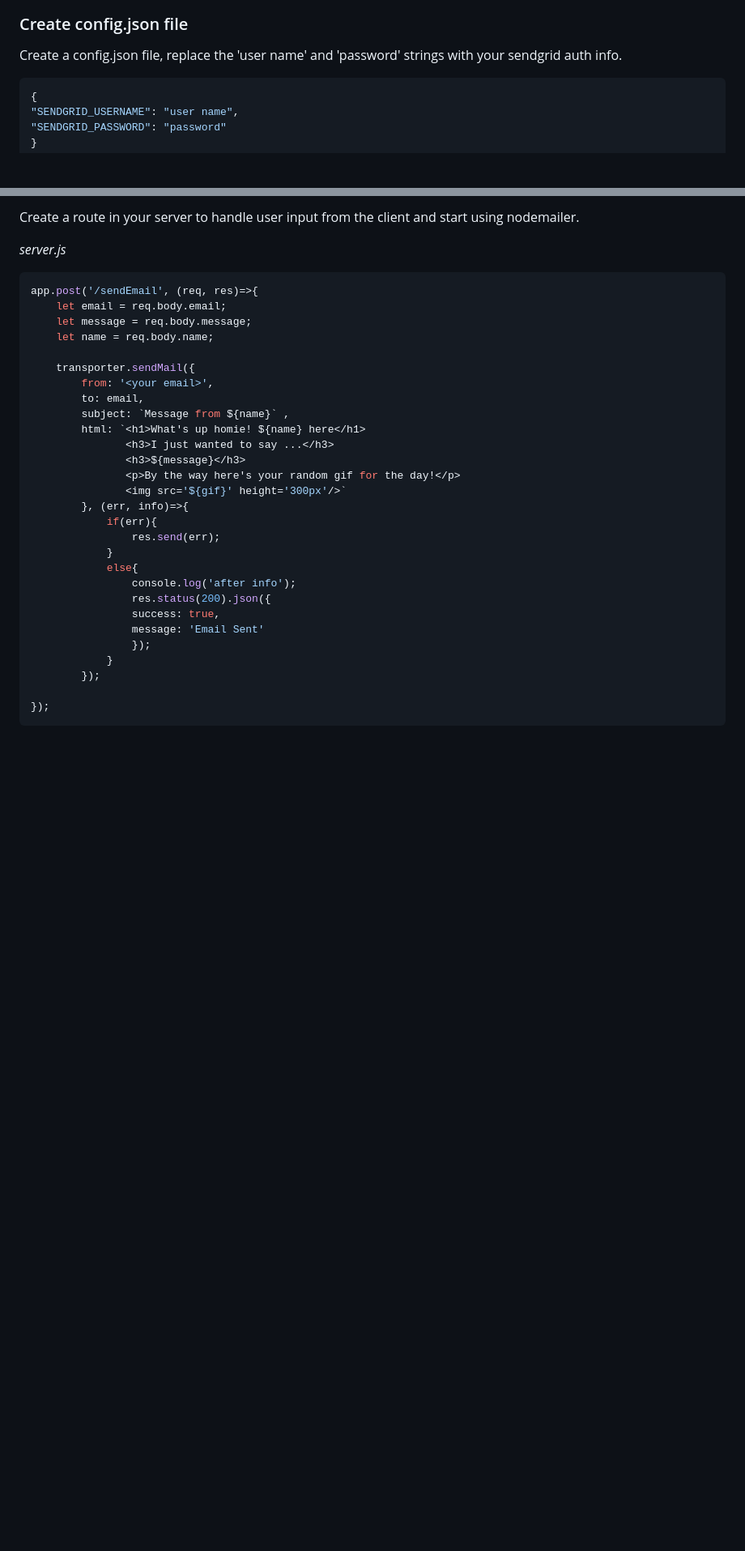
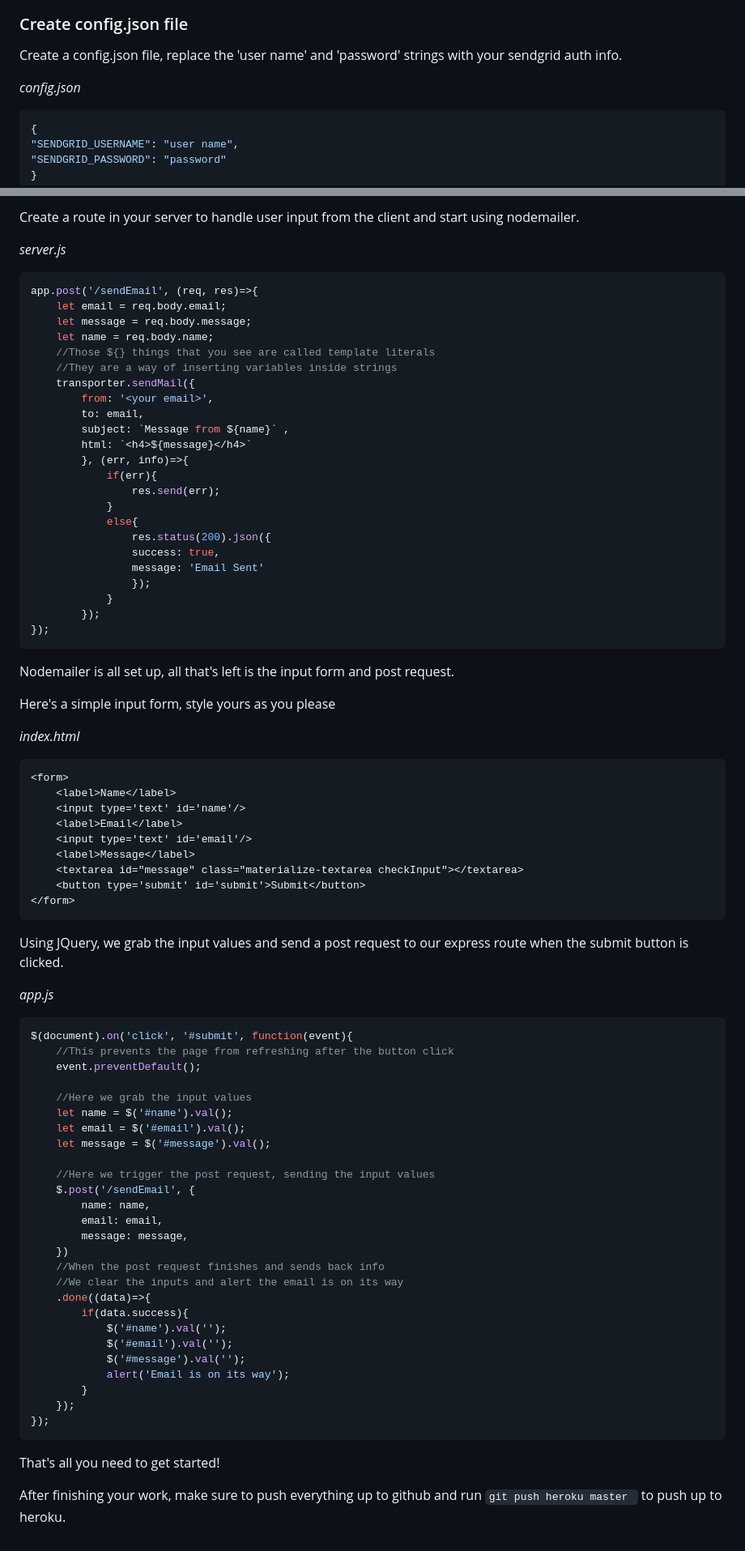
Before and after one commit to crisayala16/nodemailer-heroku-sendgrid-tutorial, a Markdown page: README.md, 2 parts joined by grey strips. Shown: that part at 81% size. Rendered like a GitHub page; blank space fills up the shorter version.

````diff
--- a/README.md
+++ b/README.md
@@ -37,6 +49,7 @@
 
 Create a config.json file, replace the 'user name' and 'password' strings with your sendgrid auth info.
 
+*config.json*
 ```json
 {
 "SENDGRID_USERNAME": "user name",
@@ -121,28 +140,76 @@ app.post('/sendEmail', (req, res)=>{
     let email = req.body.email;
     let message = req.body.message;
     let name = req.body.name;
-
+    //Those ${} things that you see are called template literals
+    //They are a way of inserting variables inside strings
     transporter.sendMail({
         from: '<your email>',
         to: email,
         subject: `Message from ${name}` ,
-        html: `<h1>What's up homie! ${name} here</h1>
-               <h3>I just wanted to say ...</h3>
-               <h3>${message}</h3>
-               <p>By the way here's your random gif for the day!</p>
-               <img src='${gif}' height='300px'/>`
+        html: `<h4>${message}</h4>`
         }, (err, info)=>{
             if(err){
                 res.send(err);
             }
             else{
-                console.log('after info');
                 res.status(200).json({
                 success: true,
                 message: 'Email Sent'
                 });
             }
         });
-
 });
 ```
+
+Nodemailer is all set up, all that's left is the input form and post request.
+
+Here's a simple input form, style yours as you please
+
+*index.html*
+```html
+<form>
+    <label>Name</label>
+    <input type='text' id='name'/>
+    <label>Email</label>
+    <input type='text' id='email'/>
+    <label>Message</label>
+    <textarea id="message" class="materialize-textarea checkInput"></textarea>
+    <button type='submit' id='submit'>Submit</button>
+</form>
+```
+
+Using JQuery, we grab the input values and send a post request to our express route when the submit button is clicked.
+
+*app.js*
+```js
+$(document).on('click', '#submit', function(event){
+    //This prevents the page from refreshing after the button click
+    event.preventDefault();
+
+    //Here we grab the input values
+    let name = $('#name').val();
+    let email = $('#email').val();
+    let message = $('#message').val();
+
+    //Here we trigger the post request, sending the input values
+    $.post('/sendEmail', {
+        name: name,
+        email: email,
+        message: message,
+    })
+    //When the post request finishes and sends back info
+    //We clear the inputs and alert the email is on its way
+    .done((data)=>{
+        if(data.success){
+            $('#name').val('');
+            $('#email').val('');
+            $('#message').val('');
+            alert('Email is on its way');
+        }
+    });
+});
+```
+
+That's all you need to get started!
+
+After finishing your work, make sure to push everything up to github and run ```git push heroku master ``` to push up to heroku.
````
Also changed, not shown: other parts of README.md (+21 -3 lines), public/images/envVars.png (added), 1 other file.
